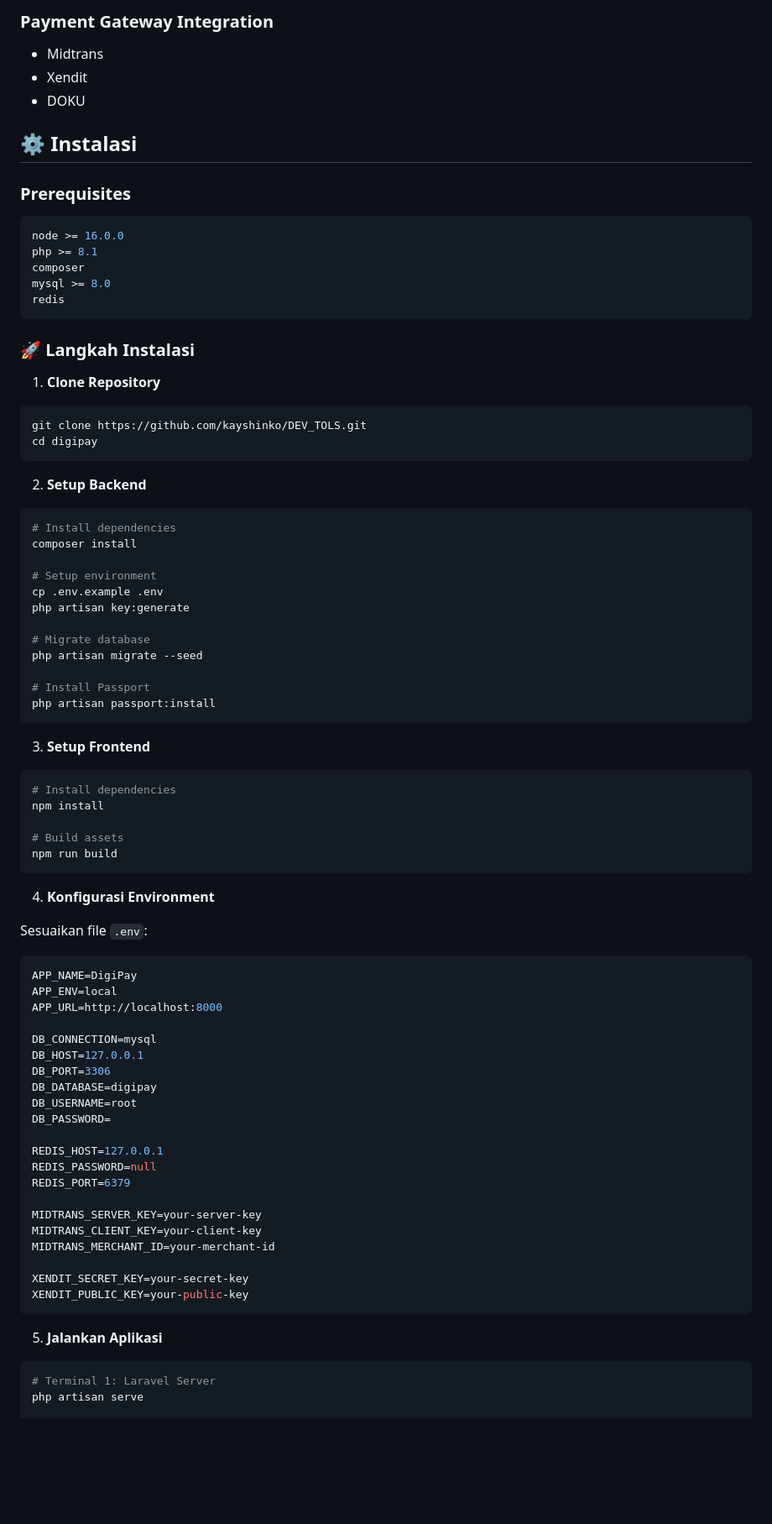
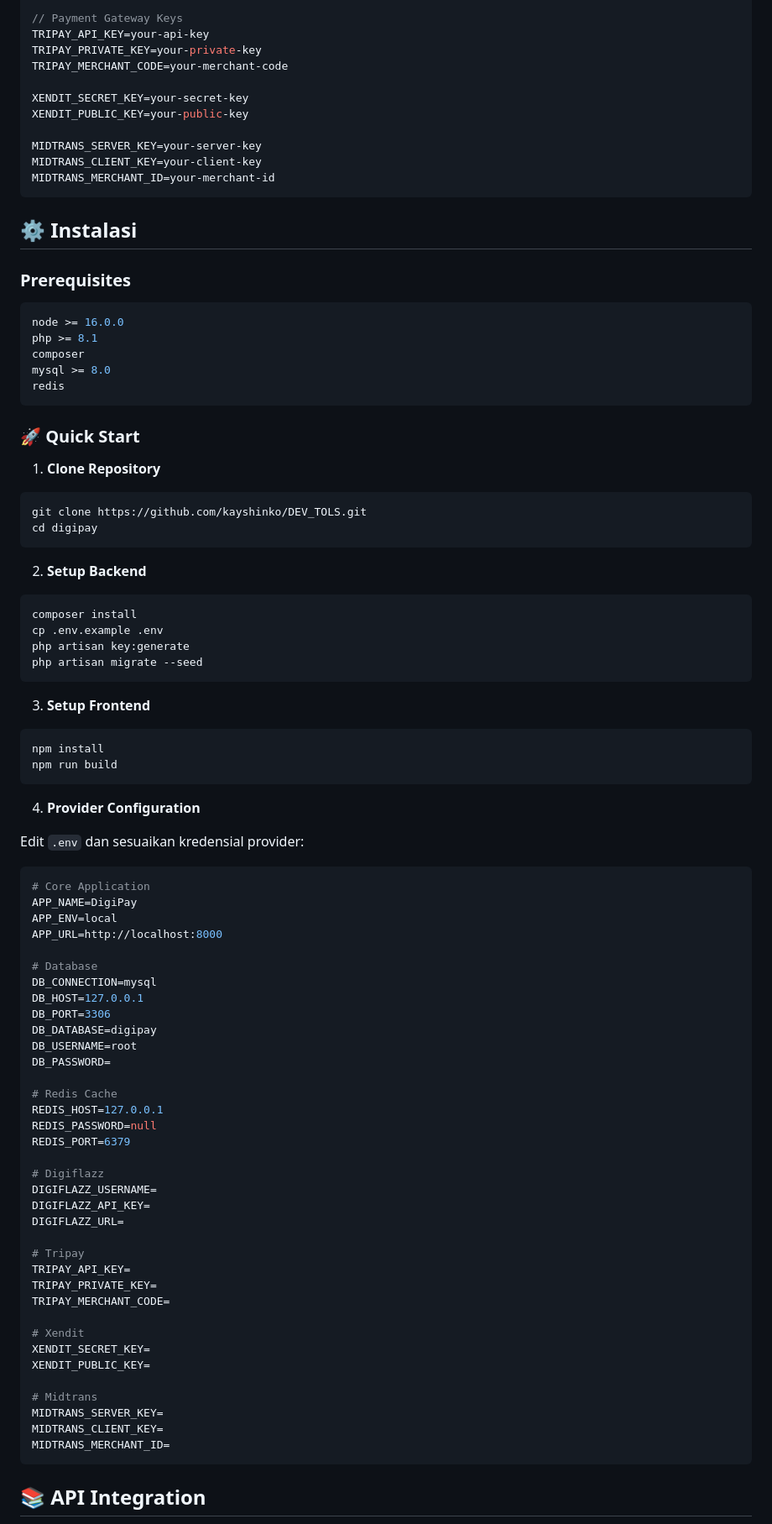
Before and after one commit to kayshinko/DEV_TOLS, a Markdown page: README.md, the part around the change printed below. Shown: that part at 84% size. GitHub-like rendering; blank space fills up the shorter version.

````diff
--- a/README.md
+++ b/README.md
@@ -82,13 +83,20 @@
 
-### Payment Gateway Integration
-- Midtrans
-- Xendit
-- DOKU
+// Payment Gateway Keys
+TRIPAY_API_KEY=your-api-key
+TRIPAY_PRIVATE_KEY=your-private-key
+TRIPAY_MERCHANT_CODE=your-merchant-code
+
+XENDIT_SECRET_KEY=your-secret-key
+XENDIT_PUBLIC_KEY=your-public-key
+
+MIDTRANS_SERVER_KEY=your-server-key
+MIDTRANS_CLIENT_KEY=your-client-key
+MIDTRANS_MERCHANT_ID=your-merchant-id
+```
 
 ## ⚙️ Instalasi
 
 ### Prerequisites
-
 ```bash
 node >= 16.0.0
 php >= 8.1
@@ -97,7 +105,7 @@ mysql >= 8.0
 redis
 ```
 
-### 🚀 Langkah Instalasi
+### 🚀 Quick Start
 
 1. **Clone Repository**
 ```bash
@@ -107,37 +115,28 @@ cd digipay
 
 2. **Setup Backend**
 ```bash
-# Install dependencies
 composer install
-
-# Setup environment
 cp .env.example .env
 php artisan key:generate
-
-# Migrate database
 php artisan migrate --seed
-
-# Install Passport
-php artisan passport:install
 ```
 
 3. **Setup Frontend**
 ```bash
-# Install dependencies
 npm install
-
-# Build assets
 npm run build
 ```
 
-4. **Konfigurasi Environment**
+4. **Provider Configuration**
 
-Sesuaikan file `.env`:
+Edit `.env` dan sesuaikan kredensial provider:
 ```env
+# Core Application
 APP_NAME=DigiPay
 APP_ENV=local
 APP_URL=http://localhost:8000
 
+# Database
 DB_CONNECTION=mysql
 DB_HOST=127.0.0.1
 DB_PORT=3306
@@ -145,20 +144,30 @@ DB_DATABASE=digipay
 DB_USERNAME=root
 DB_PASSWORD=
 
+# Redis Cache
 REDIS_HOST=127.0.0.1
 REDIS_PASSWORD=null
 REDIS_PORT=6379
 
-MIDTRANS_SERVER_KEY=your-server-key
-MIDTRANS_CLIENT_KEY=your-client-key
-MIDTRANS_MERCHANT_ID=your-merchant-id
+# Digiflazz
+DIGIFLAZZ_USERNAME=
+DIGIFLAZZ_API_KEY=
+DIGIFLAZZ_URL=
 
-XENDIT_SECRET_KEY=your-secret-key
-XENDIT_PUBLIC_KEY=your-public-key
+# Tripay
+TRIPAY_API_KEY=
+TRIPAY_PRIVATE_KEY=
+TRIPAY_MERCHANT_CODE=
+
+# Xendit
+XENDIT_SECRET_KEY=
+XENDIT_PUBLIC_KEY=
+
+# Midtrans
+MIDTRANS_SERVER_KEY=
+MIDTRANS_CLIENT_KEY=
+MIDTRANS_MERCHANT_ID=
 ```
 
-5. **Jalankan Aplikasi**
-```bash
-# Terminal 1: Laravel Server
-php artisan serve
+## 📚 API Integration
 
````
Also changed, not shown: other parts of README.md (+110 -119 lines).
